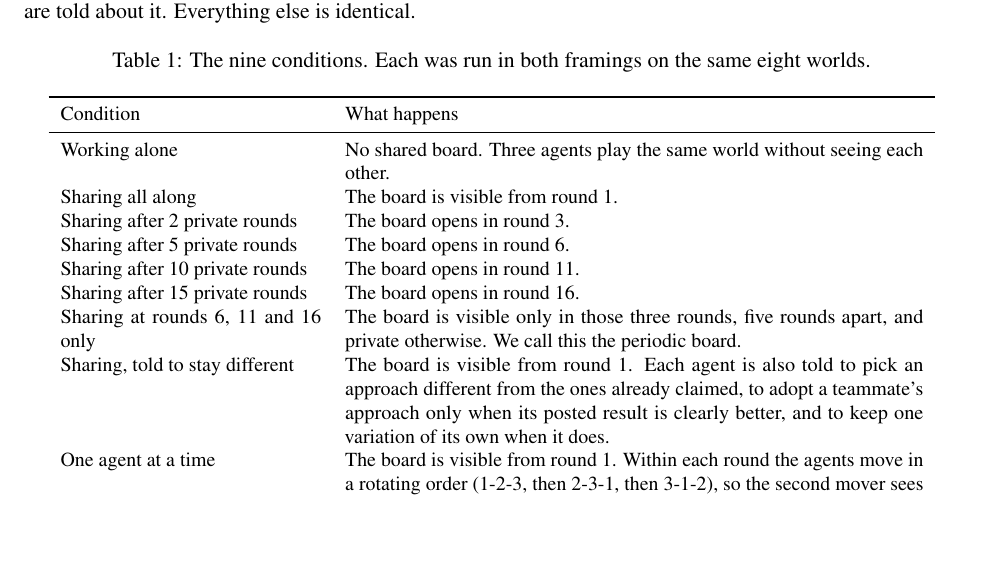
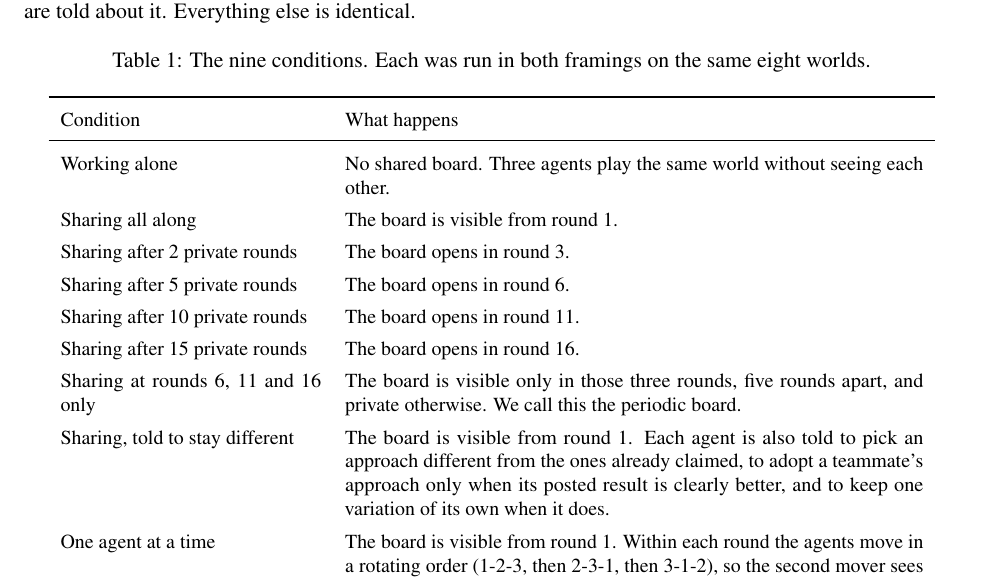
Before and after one commit to sk160902/multiagent-sharing, a LaTeX paper (arxiv/lemonade_sharing_arxiv/main.tex, which reads arxiv/lemonade_sharing_arxiv/sections/method.tex): part of page 5 of 19, cut so that both start at the same text, the shorter picture padded with empty space. Compiled offline with pdfLaTeX.

Commit message:
Paper: table spacing

```diff
--- a/arxiv/lemonade_sharing_arxiv/sections/method.tex
+++ b/arxiv/lemonade_sharing_arxiv/sections/method.tex
@@ -68,6 +68,7 @@ are told about it. Everything else is identical.
   \caption{The nine conditions. Each was run in both framings on the same eight worlds.}
   \label{tab:conditions}
   \small
+  \renewcommand{\arraystretch}{1.35}
   \begin{tabular}{p{4.6cm} p{10.2cm}}
     \toprule
     Condition & What happens \\
```
